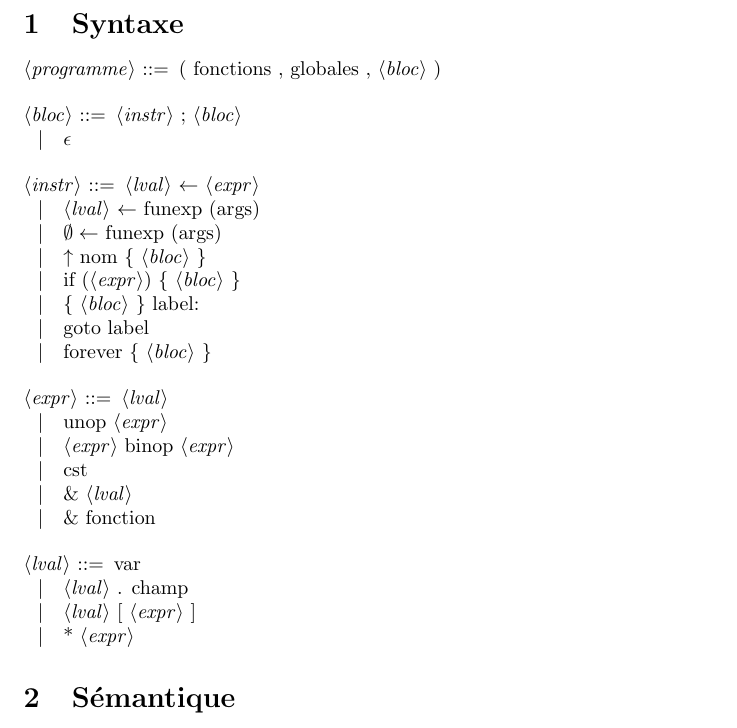
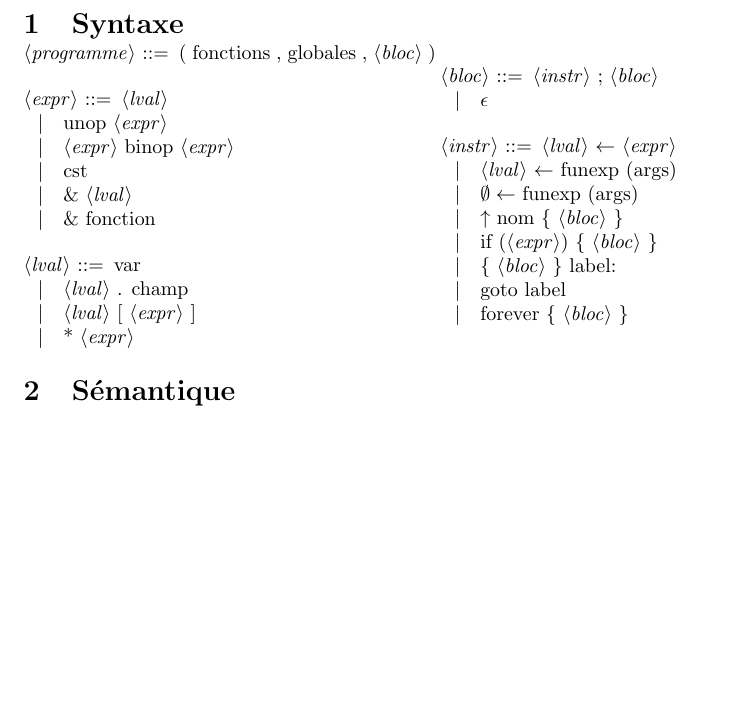
Before and after one commit to emillon/phd-thesis, a LaTeX document (typ.tex): part of page 1 of 3, cut so that both start at the same text, the shorter picture padded with empty space. Compiled offline with pdfLaTeX.

Commit message:
One page, one god

```diff
--- a/typ.tex
+++ b/typ.tex
@@ -11,9 +11,25 @@
 
 \section{Syntaxe}
 
+\begin{minipage}{0.6\textwidth}
 \begin{grammar}
 <programme> ::= ( fonctions , globales , <bloc> )
 
+    <expr> ::= <lval>
+          \alt unop <expr>
+          \alt <expr> binop <expr>
+          \alt cst
+          \alt \& <lval>
+          \alt \& fonction
+
+    <lval> ::= var
+          \alt <lval> . champ
+          \alt <lval> [ <expr> ]
+          \alt * <expr>
+\end{grammar}
+\end{minipage}
+\begin{minipage}{0.4\textwidth}
+\begin{grammar}
      <bloc> ::= <instr> ; <bloc>
            \alt $ε$
 
@@ -26,19 +42,8 @@
            \alt goto label
            \alt forever \{ <bloc> \}
 
-    <expr> ::= <lval>
-          \alt unop <expr>
-          \alt <expr> binop <expr>
-          \alt cst
-          \alt \& <lval>
-          \alt \& fonction
-
-    <lval> ::= var
-          \alt <lval> . champ
-          \alt <lval> [ <expr> ]
-          \alt * <expr>
-
 \end{grammar}
+\end{minipage}
 
 \section{Sémantique}
 
```
Also changed, not shown: typ.tex (29 more changed lines).
